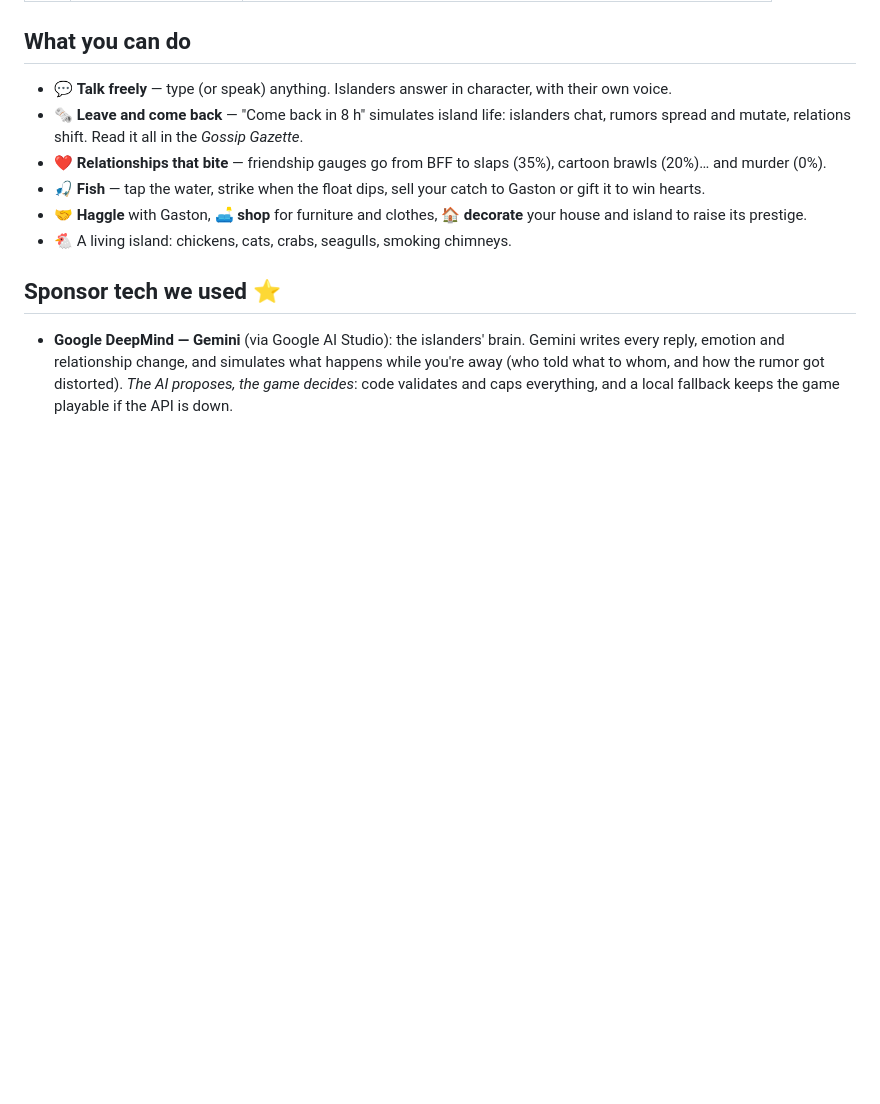
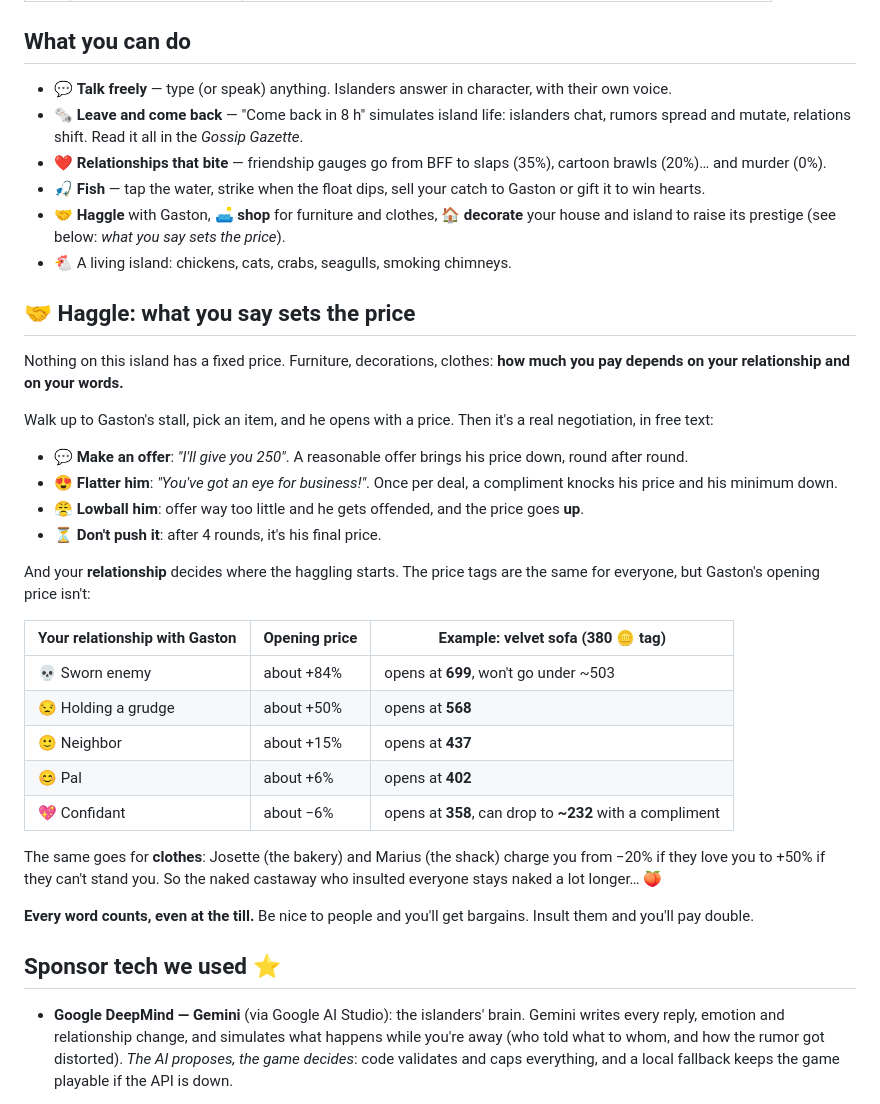
Before and after one commit to Romainmlt123/Paris_AI_Gaming_Hackathon, a Markdown page: README.md, the part around the change. GitHub-like rendering; blank space fills up the shorter version.

Commit message:
README: highlight haggling, prices shaped by relationship and words
Co-Authored-By: Devin AI <158243242+devin-ai-integration[bot]@users.noreply.github.com>

```diff
--- a/README.md
+++ b/README.md
@@ -33,8 +33,33 @@ Your goal: build the prettiest, most prestigious island in town — without beco
 - 🗞️ **Leave and come back** — "Come back in 8 h" simulates island life: islanders chat, rumors spread and mutate, relations shift. Read it all in the *Gossip Gazette*.
 - ❤️ **Relationships that bite** — friendship gauges go from BFF to slaps (35%), cartoon brawls (20%)… and murder (0%).
 - 🎣 **Fish** — tap the water, strike when the float dips, sell your catch to Gaston or gift it to win hearts.
-- 🤝 **Haggle** with Gaston, 🛋️ **shop** for furniture and clothes, 🏠 **decorate** your house and island to raise its prestige.
+- 🤝 **Haggle** with Gaston, 🛋️ **shop** for furniture and clothes, 🏠 **decorate** your house and island to raise its prestige (see below: *what you say sets the price*).
 - 🐔 A living island: chickens, cats, crabs, seagulls, smoking chimneys.
+
+## 🤝 Haggle: what you say sets the price
+
+Nothing on this island has a fixed price. Furniture, decorations, clothes: **how much you pay depends on your relationship and on your words.**
+
+Walk up to Gaston's stall, pick an item, and he opens with a price. Then it's a real negotiation, in free text:
+
+- 💬 **Make an offer**: *"I'll give you 250"*. A reasonable offer brings his price down, round after round.
+- 😍 **Flatter him**: *"You've got an eye for business!"*. Once per deal, a compliment knocks his price and his minimum down.
+- 😤 **Lowball him**: offer way too little and he gets offended, and the price goes **up**.
+- ⏳ **Don't push it**: after 4 rounds, it's his final price.
+
+And your **relationship** decides where the haggling starts. The price tags are the same for everyone, but Gaston's opening price isn't:
+
+| Your relationship with Gaston | Opening price | Example: velvet sofa (380 🪙 tag) |
+|---|---|---|
+| 💀 Sworn enemy | about +84% | opens at **699**, won't go under ~503 |
+| 😒 Holding a grudge | about +50% | opens at **568** |
+| 🙂 Neighbor | about +15% | opens at **437** |
+| 😊 Pal | about +6% | opens at **402** |
+| 💖 Confidant | about −6% | opens at **358**, can drop to **~232** with a compliment |
+
+The same goes for **clothes**: Josette (the bakery) and Marius (the shack) charge you from −20% if they love you to +50% if they can't stand you. So the naked castaway who insulted everyone stays naked a lot longer… 🍑
+
+**Every word counts, even at the till.** Be nice to people and you'll get bargains. Insult them and you'll pay double.
 
 ## Sponsor tech we used ⭐
 
```
